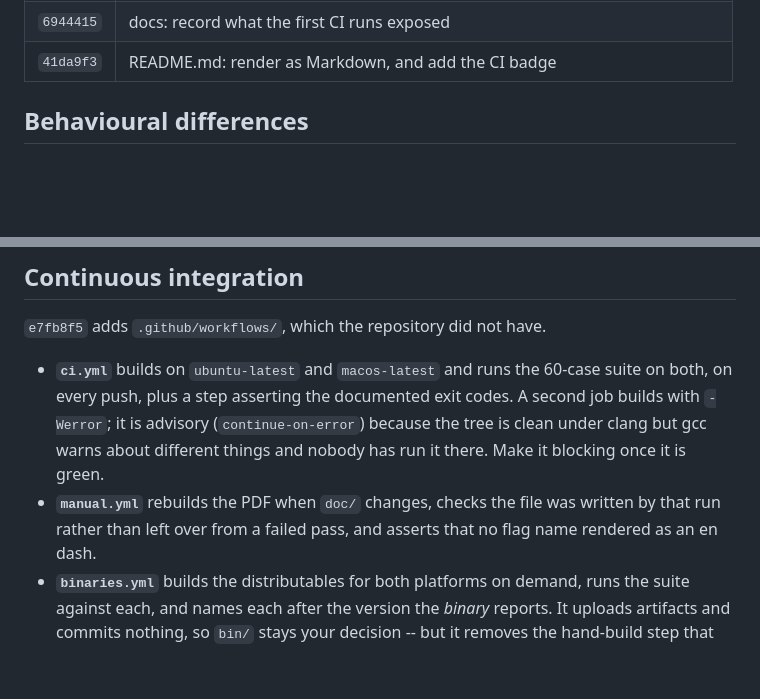
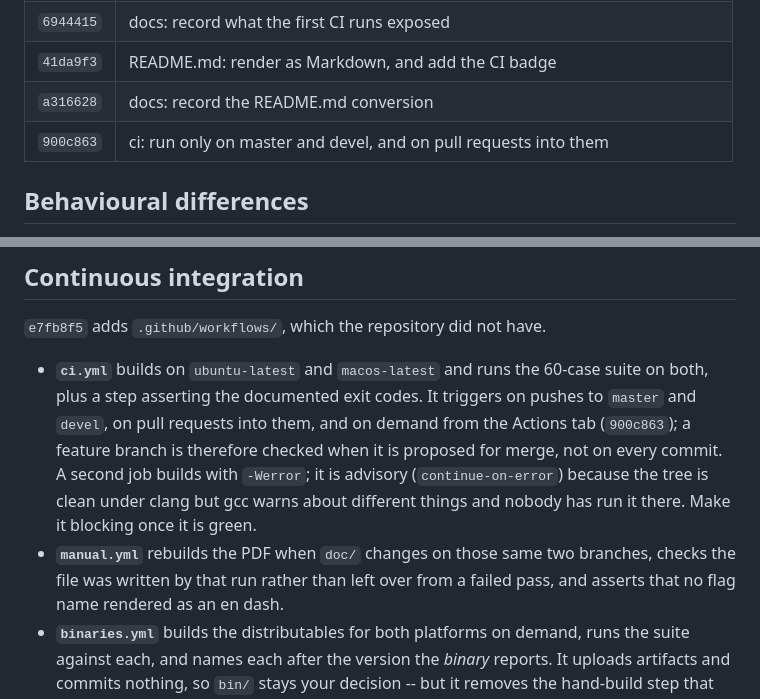
Before and after one commit to szpiech/lassip, a Markdown page: CHANGES-perf.md, 2 parts joined by grey strips. Rendered like a GitHub page; blank space fills up the shorter version.

Commit message:
docs: record the CI branch policy

```diff
--- a/CHANGES-perf.md
+++ b/CHANGES-perf.md
@@ -111,6 +111,8 @@ revised this file.
 | `44acbdf` | seed the haplotype shuffle reproducibly across platforms |
 | `6944415` | docs: record what the first CI runs exposed |
 | `41da9f3` | README.md: render as Markdown, and add the CI badge |
+| `a316628` | docs: record the README.md conversion |
+| `900c863` | ci: run only on master and devel, and on pull requests into them |
 
 ## Behavioural differences
 
@@ -449,12 +451,15 @@ be merged.
 `e7fb8f5` adds `.github/workflows/`, which the repository did not have.
 
 - **`ci.yml`** builds on `ubuntu-latest` and `macos-latest` and runs the
-  60-case suite on both, on every push, plus a step asserting the documented
-  exit codes. A second job builds with `-Werror`; it is advisory
+  60-case suite on both, plus a step asserting the documented exit codes.
+  It triggers on pushes to `master` and `devel`, on pull requests into
+  them, and on demand from the Actions tab (`900c863`); a feature branch is
+  therefore checked when it is proposed for merge, not on every commit. A second job builds with `-Werror`; it is advisory
   (`continue-on-error`) because the tree is clean under clang but gcc warns
   about different things and nobody has run it there. Make it blocking once
   it is green.
-- **`manual.yml`** rebuilds the PDF when `doc/` changes, checks the file was
+- **`manual.yml`** rebuilds the PDF when `doc/` changes on those same two
+  branches, checks the file was
   written by that run rather than left over from a failed pass, and asserts
   that no flag name rendered as an en dash.
 - **`binaries.yml`** builds the distributables for both platforms on demand,
```
